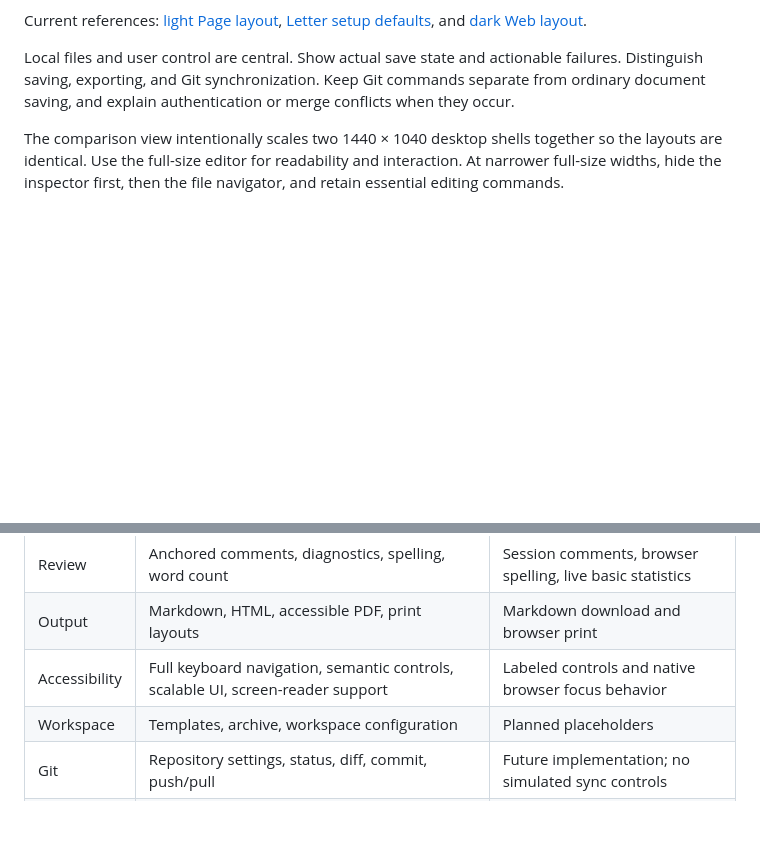
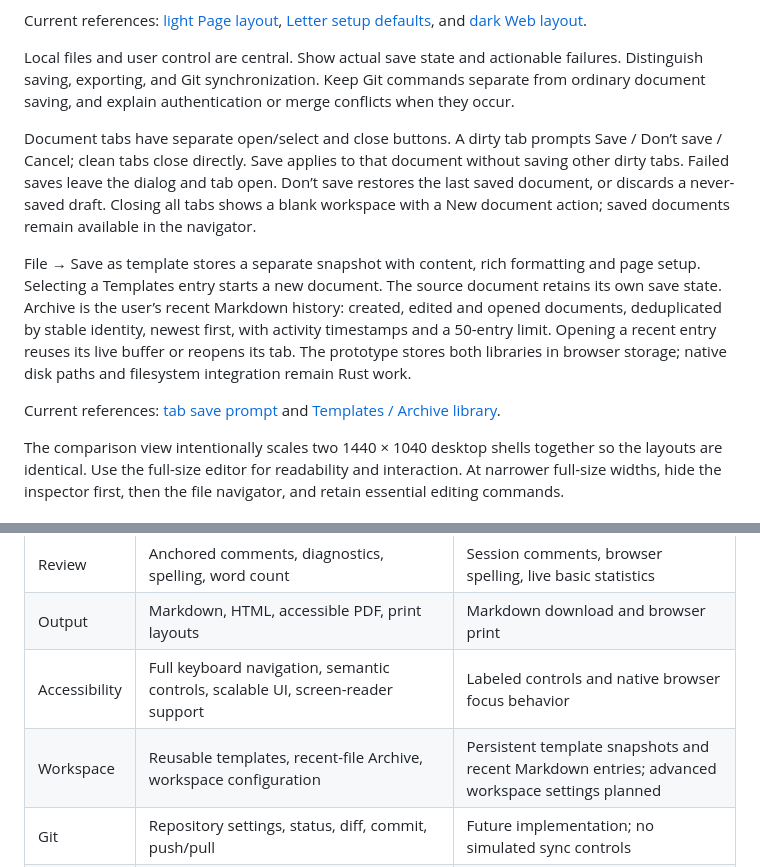
Before and after one commit to katfacey/editor-md, a Markdown page: design/DESIGN.md, 2 parts joined by grey strips. Rendered like a GitHub page; blank space fills up the shorter version.

```diff
--- a/design/DESIGN.md
+++ b/design/DESIGN.md
@@ -37,6 +37,12 @@ Current references: [light Page layout](page-layout.png), [Letter setup defaults
 
 Local files and user control are central. Show actual save state and actionable failures. Distinguish saving, exporting, and Git synchronization. Keep Git commands separate from ordinary document saving, and explain authentication or merge conflicts when they occur.
 
+Document tabs have separate open/select and close buttons. A dirty tab prompts Save / Don’t save / Cancel; clean tabs close directly. Save applies to that document without saving other dirty tabs. Failed saves leave the dialog and tab open. Don’t save restores the last saved document, or discards a never-saved draft. Closing all tabs shows a blank workspace with a New document action; saved documents remain available in the navigator.
+
+File → Save as template stores a separate snapshot with content, rich formatting and page setup. Selecting a Templates entry starts a new document. The source document retains its own save state. Archive is the user’s recent Markdown history: created, edited and opened documents, deduplicated by stable identity, newest first, with activity timestamps and a 50-entry limit. Opening a recent entry reuses its live buffer or reopens its tab. The prototype stores both libraries in browser storage; native disk paths and filesystem integration remain Rust work.
+
+Current references: [tab save prompt](close-tab-save.png) and [Templates / Archive library](templates-archive.png).
+
 The comparison view intentionally scales two 1440 × 1040 desktop shells together so the layouts are identical. Use the full-size editor for readability and interaction. At narrower full-size widths, hide the inspector first, then the file navigator, and retain essential editing commands.
 
 ## Feature map for the Rust application
@@ -50,7 +56,7 @@ The comparison view intentionally scales two 1440 × 1040 desktop shells togethe
 | Review | Anchored comments, diagnostics, spelling, word count | Session comments, browser spelling, live basic statistics |
 | Output | Markdown, HTML, accessible PDF, print layouts | Markdown download and browser print |
 | Accessibility | Full keyboard navigation, semantic controls, scalable UI, screen-reader support | Labeled controls and native browser focus behavior |
-| Workspace | Templates, archive, workspace configuration | Planned placeholders |
+| Workspace | Reusable templates, recent-file Archive, workspace configuration | Persistent template snapshots and recent Markdown entries; advanced workspace settings planned |
 | Git | Repository settings, status, diff, commit, push/pull | Future implementation; no simulated sync controls |
 | Agents | Local MCP adapter to shared Rust document commands; scoped access, revision checks, undo and guarded save/export | [Interface design](AGENT-INTERFACE.md) and [tool schemas](agent-tools.json); no runtime server yet |
 
```
Also changed, not shown: README.md (+6 -2 lines), design/FEATURES.md (+2 -2 lines), design/close-tab-save.png (added), design/templates-archive.png (added), 8 other files.
